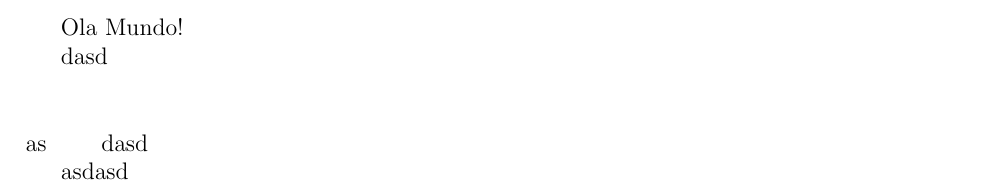
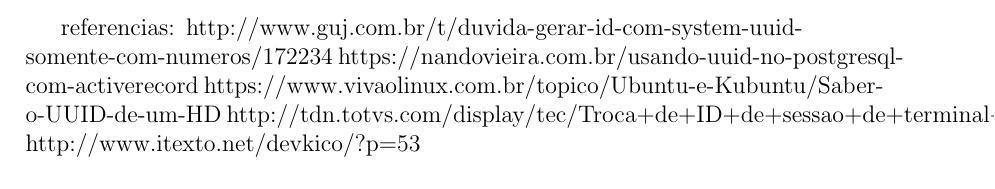
Before and after one commit to walternascimentobarroso/wpaper, a LaTeX document (artigo.tex): part of the page, cut at the place of the change. Compiled offline with pdfLaTeX.

Commit message:
[ADD] Adicionando referencias
Signed-off-by: Walter Nascimento <walter.nascimento.barroso@gmail.com>

```diff
--- a/artigo.tex
+++ b/artigo.tex
@@ -7,12 +7,14 @@
 
 % Inicia o documento
 \begin{document}
-Ola Mundo!
 
-dasd
-\\\\\\
-as \ \ \ \ \ \ dasd
 
-asdasd
+referencias:
+http://www.guj.com.br/t/duvida-gerar-id-com-system-uuid-somente-com-numeros/172234
+https://nandovieira.com.br/usando-uuid-no-postgresql-com-activerecord
+https://www.vivaolinux.com.br/topico/Ubuntu-e-Kubuntu/Saber-o-UUID-de-um-HD
+http://tdn.totvs.com/display/tec/Troca+de+ID+de+sessao+de+terminal+por+um+UUID
+http://www.itexto.net/devkico/?p=53
+
 % Finaliza o documento
 \end{document}
```
